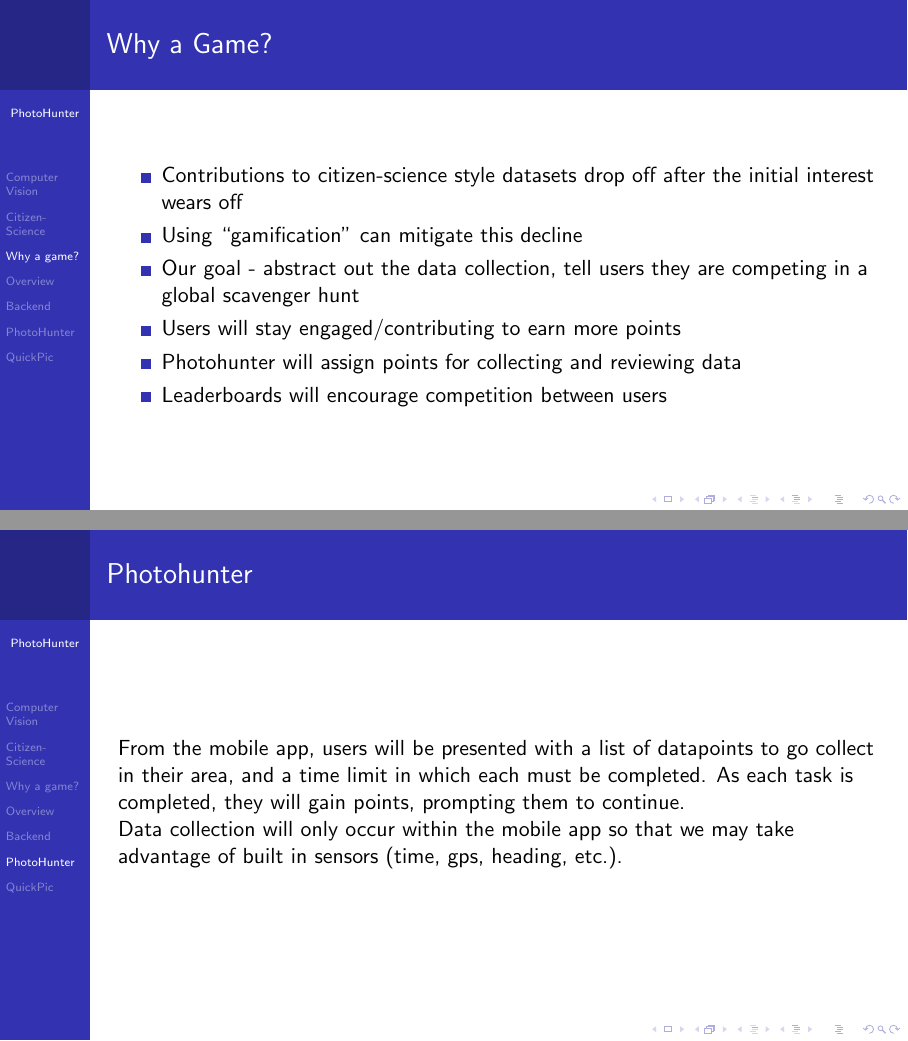
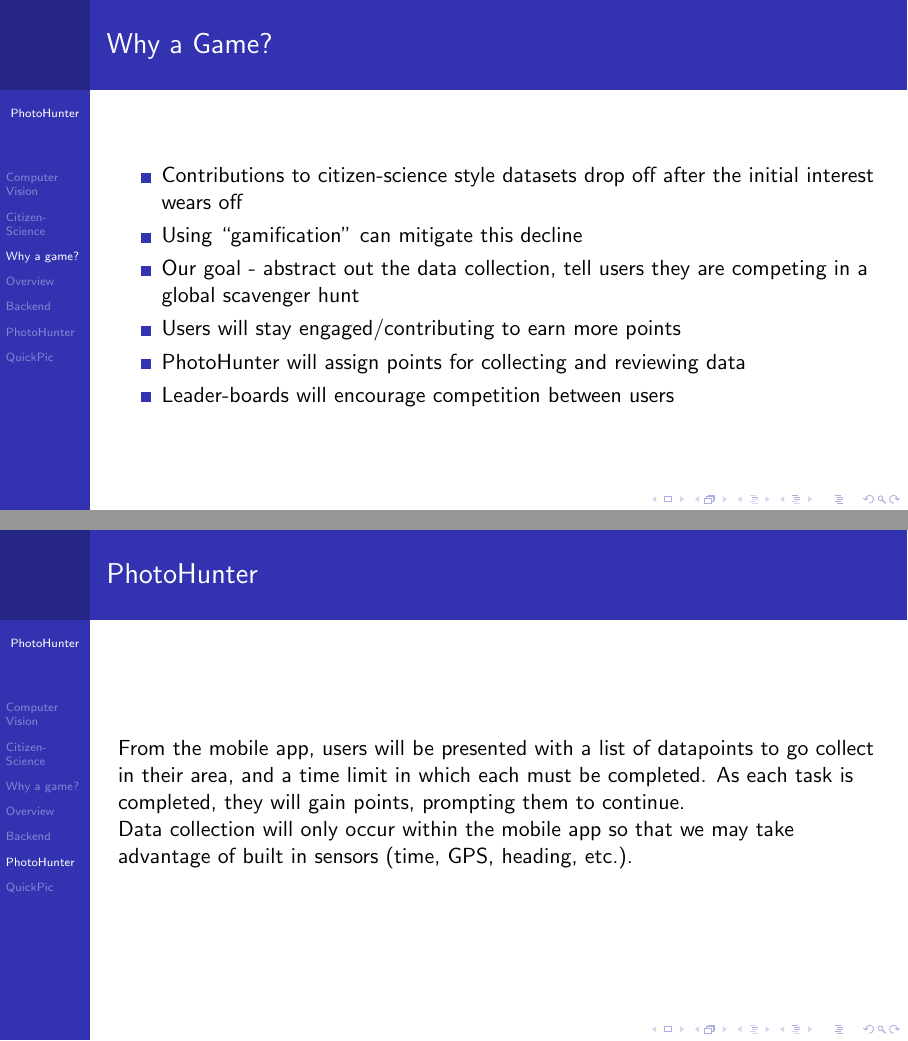
Before and after one commit to QuesoTech/PhotoHunter, LaTeX slides (docs/midterm_presentation/pres.tex): pages 4 and 10 of 14, joined at a grey line. Compiled offline with pdfLaTeX.

Commit message:
spell check

```diff
--- a/docs/midterm_presentation/pres.tex
+++ b/docs/midterm_presentation/pres.tex
@@ -79,9 +79,9 @@
 
     \item Users will stay engaged/contributing to earn more points
 
-    \item Photohunter will assign points for collecting and reviewing data
+    \item PhotoHunter will assign points for collecting and reviewing data
 
-    \item Leaderboards will encourage competition between users
+    \item Leader-boards will encourage competition between users
 
   \end{itemize}
 \end{frame}
@@ -126,10 +126,10 @@
   them to continue.
 
   Data collection will only occur within the mobile app so that we may
-  take advantage of built in sensors (time, gps, heading, etc.).
+  take advantage of built in sensors (time, GPS, heading, etc.).
 \end{frame}
 
-\begin{frame}{Photohunter}
+\begin{frame}{PhotoHunter}
   \begin{columns}[c]
     \begin{column}{0.5\columnwidth}
       \includegraphics[width=\columnwidth]{ss_photohunter_dataset}
```
Also changed, not shown: docs/midterm_presentation/pres.tex (4 more changed lines).
